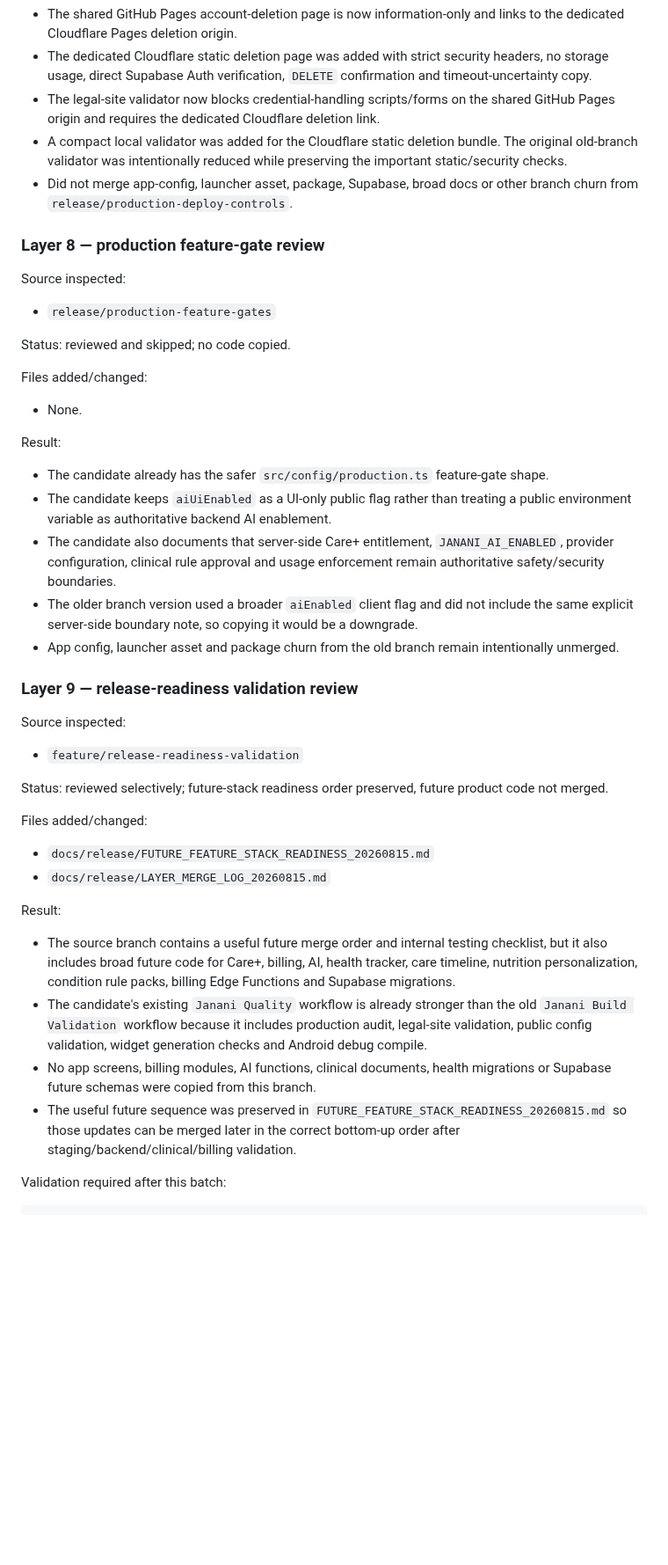
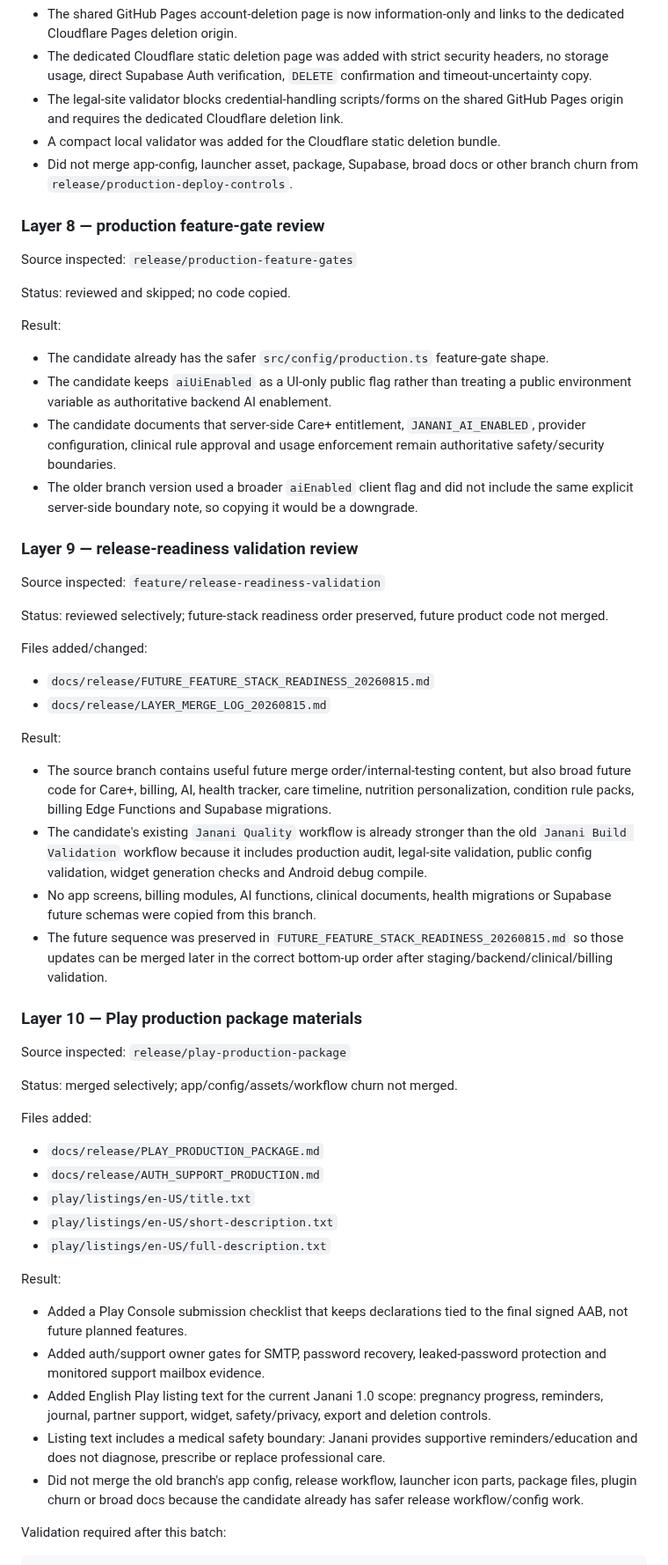
Before and after one commit to mkraja826/Janani, a Markdown page: docs/release/LAYER_MERGE_LOG_20260815.md, the part around one of its changes. Shown at 88% size. GitHub-like rendering; blank space fills up the shorter version.

Commit message:
docs: record Play production package layer

```diff
--- a/docs/release/LAYER_MERGE_LOG_20260815.md
+++ b/docs/release/LAYER_MERGE_LOG_20260815.md
@@ -171,35 +166,26 @@ Result:
 
 - The shared GitHub Pages account-deletion page is now information-only and links to the dedicated Cloudflare Pages deletion origin.
 - The dedicated Cloudflare static deletion page was added with strict security headers, no storage usage, direct Supabase Auth verification, `DELETE` confirmation and timeout-uncertainty copy.
-- The legal-site validator now blocks credential-handling scripts/forms on the shared GitHub Pages origin and requires the dedicated Cloudflare deletion link.
-- A compact local validator was added for the Cloudflare static deletion bundle. The original old-branch validator was intentionally reduced while preserving the important static/security checks.
+- The legal-site validator blocks credential-handling scripts/forms on the shared GitHub Pages origin and requires the dedicated Cloudflare deletion link.
+- A compact local validator was added for the Cloudflare static deletion bundle.
 - Did not merge app-config, launcher asset, package, Supabase, broad docs or other branch churn from `release/production-deploy-controls`.
 
 ### Layer 8 — production feature-gate review
 
-Source inspected:
-
-- `release/production-feature-gates`
+Source inspected: `release/production-feature-gates`
 
 Status: reviewed and skipped; no code copied.
-
-Files added/changed:
-
-- None.
 
 Result:
 
 - The candidate already has the safer `src/config/production.ts` feature-gate shape.
 - The candidate keeps `aiUiEnabled` as a UI-only public flag rather than treating a public environment variable as authoritative backend AI enablement.
-- The candidate also documents that server-side Care+ entitlement, `JANANI_AI_ENABLED`, provider configuration, clinical rule approval and usage enforcement remain authoritative safety/security boundaries.
+- The candidate documents that server-side Care+ entitlement, `JANANI_AI_ENABLED`, provider configuration, clinical rule approval and usage enforcement remain authoritative safety/security boundaries.
 - The older branch version used a broader `aiEnabled` client flag and did not include the same explicit server-side boundary note, so copying it would be a downgrade.
-- App config, launcher asset and package churn from the old branch remain intentionally unmerged.
 
 ### Layer 9 — release-readiness validation review
 
-Source inspected:
-
-- `feature/release-readiness-validation`
+Source inspected: `feature/release-readiness-validation`
 
 Status: reviewed selectively; future-stack readiness order preserved, future product code not merged.
 
@@ -210,10 +196,32 @@ Files added/changed:
 
 Result:
 
-- The source branch contains a useful future merge order and internal testing checklist, but it also includes broad future code for Care+, billing, AI, health tracker, care timeline, nutrition personalization, condition rule packs, billing Edge Functions and Supabase migrations.
+- The source branch contains useful future merge order/internal-testing content, but also broad future code for Care+, billing, AI, health tracker, care timeline, nutrition personalization, condition rule packs, billing Edge Functions and Supabase migrations.
 - The candidate's existing `Janani Quality` workflow is already stronger than the old `Janani Build Validation` workflow because it includes production audit, legal-site validation, public config validation, widget generation checks and Android debug compile.
 - No app screens, billing modules, AI functions, clinical documents, health migrations or Supabase future schemas were copied from this branch.
-- The useful future sequence was preserved in `FUTURE_FEATURE_STACK_READINESS_20260815.md` so those updates can be merged later in the correct bottom-up order after staging/backend/clinical/billing validation.
+- The future sequence was preserved in `FUTURE_FEATURE_STACK_READINESS_20260815.md` so those updates can be merged later in the correct bottom-up order after staging/backend/clinical/billing validation.
+
+### Layer 10 — Play production package materials
+
+Source inspected: `release/play-production-package`
+
+Status: merged selectively; app/config/assets/workflow churn not merged.
+
+Files added:
+
+- `docs/release/PLAY_PRODUCTION_PACKAGE.md`
+- `docs/release/AUTH_SUPPORT_PRODUCTION.md`
+- `play/listings/en-US/title.txt`
+- `play/listings/en-US/short-description.txt`
+- `play/listings/en-US/full-description.txt`
+
+Result:
+
+- Added a Play Console submission checklist that keeps declarations tied to the final signed AAB, not future planned features.
+- Added auth/support owner gates for SMTP, password recovery, leaked-password protection and monitored support mailbox evidence.
+- Added English Play listing text for the current Janani 1.0 scope: pregnancy progress, reminders, journal, partner support, widget, safety/privacy, export and deletion controls.
+- Listing text includes a medical safety boundary: Janani provides supportive reminders/education and does not diagnose, prescribe or replace professional care.
+- Did not merge the old branch's app config, release workflow, launcher icon parts, package files, plugin churn or broad docs because the candidate already has safer release workflow/config work.
 
 Validation required after this batch:
 
```
Also changed, not shown: other parts of docs/release/LAYER_MERGE_LOG_20260815.md (+11 -18 lines).
